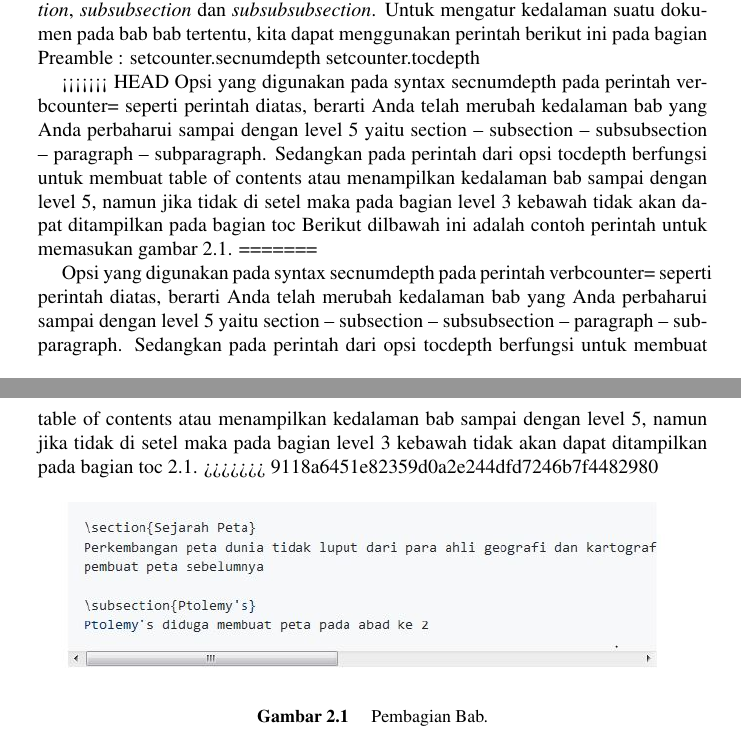
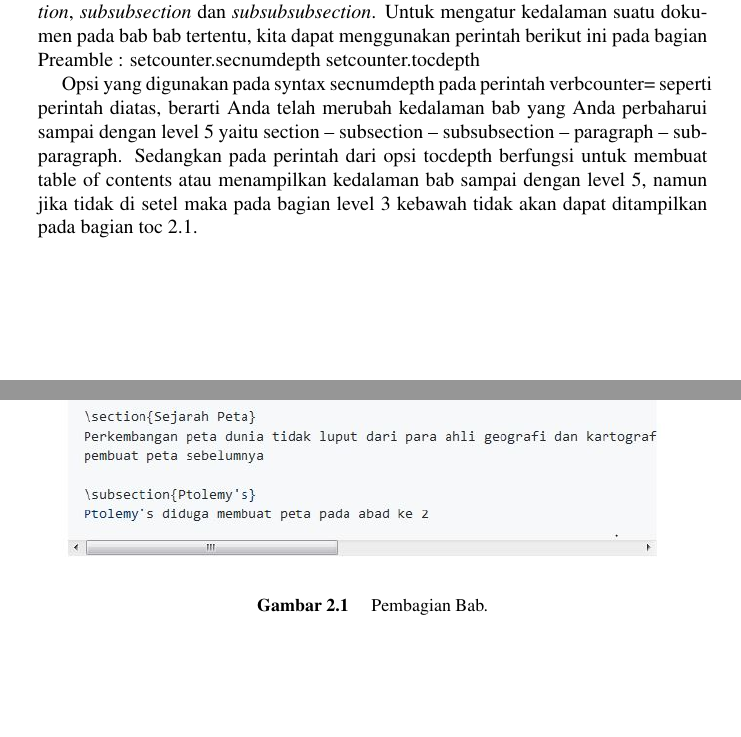
Before and after one commit to BukuInformatika/Keleketex, a LaTeX thesis (main.tex, which reads chapters/1.tex): two parts of pages 34 and 35 of 48, joined at a grey line, cut so that both start at the same text, the shorter picture padded with empty space. Compiled offline with pdfLaTeX.

Commit message:
Revert "menambahkan kalimat pengantar pada perintah listing bagian penomoran dan kalimat pengantar untuk memasukan gambar pada pembagian bab"

```diff
--- a/chapters/1.tex
+++ b/chapters/1.tex
@@ -3,13 +3,8 @@ Secara default pembagian bab pada latex menggunakan perintah \textit{section}, \
 setcounter.secnumdepth
 setcounter.tocdepth
 
-<<<<<<< HEAD
-Opsi yang digunakan pada syntax secnumdepth pada perintah verbcounter= seperti perintah diatas, berarti Anda telah merubah kedalaman bab yang Anda perbaharui sampai dengan level 5 yaitu section -- subsection -- subsubsection -- paragraph -- subparagraph. Sedangkan pada perintah dari opsi tocdepth berfungsi untuk membuat table of contents atau menampilkan kedalaman bab sampai dengan level 5, namun jika tidak di setel maka pada bagian level 3 kebawah tidak akan dapat ditampilkan pada bagian toc
-Berikut dilbawah ini adalah contoh perintah untuk memasukan gambar \ref{labelgambar}.
-=======
 
 Opsi yang digunakan pada syntax secnumdepth pada perintah verbcounter= seperti perintah diatas, berarti Anda telah merubah kedalaman bab yang Anda perbaharui sampai dengan level 5 yaitu section -- subsection -- subsubsection -- paragraph -- subparagraph. Sedangkan pada perintah dari opsi tocdepth berfungsi untuk membuat table of contents atau menampilkan kedalaman bab sampai dengan level 5, namun jika tidak di setel maka pada bagian level 3 kebawah tidak akan dapat ditampilkan pada bagian toc \ref{labelgambar}.
->>>>>>> 9118a6451e82359d0a2e244dfd7246b7f4482980
 \begin{figure}[ht]
 \centerline{\includegraphics[width=1\textwidth]{figures/capture.JPG}}
 \caption{Pembagian Bab.}
```
Also changed, not shown: main.pdf, chapters/1.tex (4 more changed lines).
